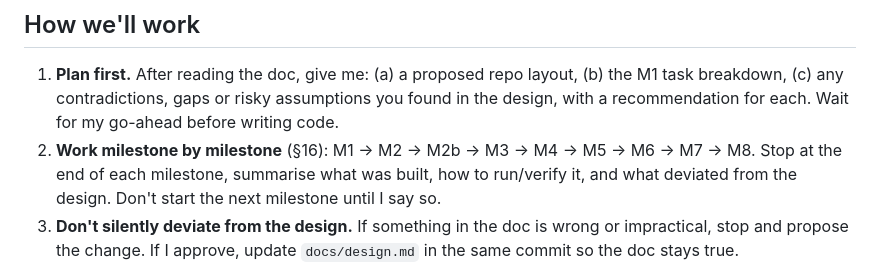
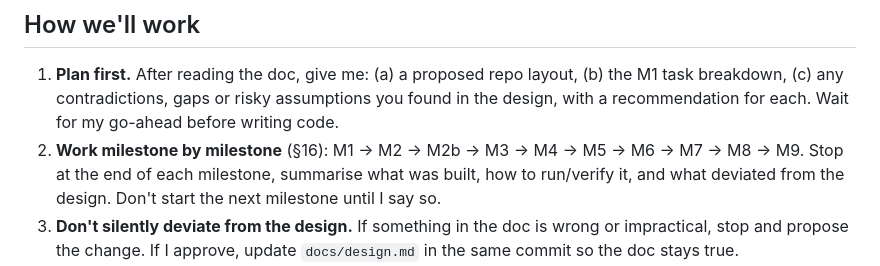
Before and after one commit to cjiefeng/tykee, a Markdown page: docs/KICKOFF.md, the part around the change. GitHub-like rendering.

Commit message:
docs: KICKOFF milestone order includes M9
Co-Authored-By: Claude Opus 5.5 <noreply@anthropic.com>

```diff
--- a/docs/KICKOFF.md
+++ b/docs/KICKOFF.md
@@ -10,7 +10,7 @@ This folder currently contains only `docs/design.md` and this file (`docs/KICKOF
 
 ## How we'll work
 1. **Plan first.** After reading the doc, give me: (a) a proposed repo layout, (b) the M1 task breakdown, (c) any contradictions, gaps or risky assumptions you found in the design, with a recommendation for each. Wait for my go-ahead before writing code.
-2. **Work milestone by milestone** (§16): M1 → M2 → M2b → M3 → M4 → M5 → M6 → M7 → M8. Stop at the end of each milestone, summarise what was built, how to run/verify it, and what deviated from the design. Don't start the next milestone until I say so.
+2. **Work milestone by milestone** (§16): M1 → M2 → M2b → M3 → M4 → M5 → M6 → M7 → M8 → M9. Stop at the end of each milestone, summarise what was built, how to run/verify it, and what deviated from the design. Don't start the next milestone until I say so.
 3. **Don't silently deviate from the design.** If something in the doc is wrong or impractical, stop and propose the change. If I approve, update `docs/design.md` in the same commit so the doc stays true.
 4. **Create a `CLAUDE.md`** at the start with: project summary, commands (run, test, lint, migrate, docker build), conventions below, and a pointer to `docs/design.md`. Keep it updated.
 5. **Commit** at sensible checkpoints with clear messages; never commit secrets.
```
